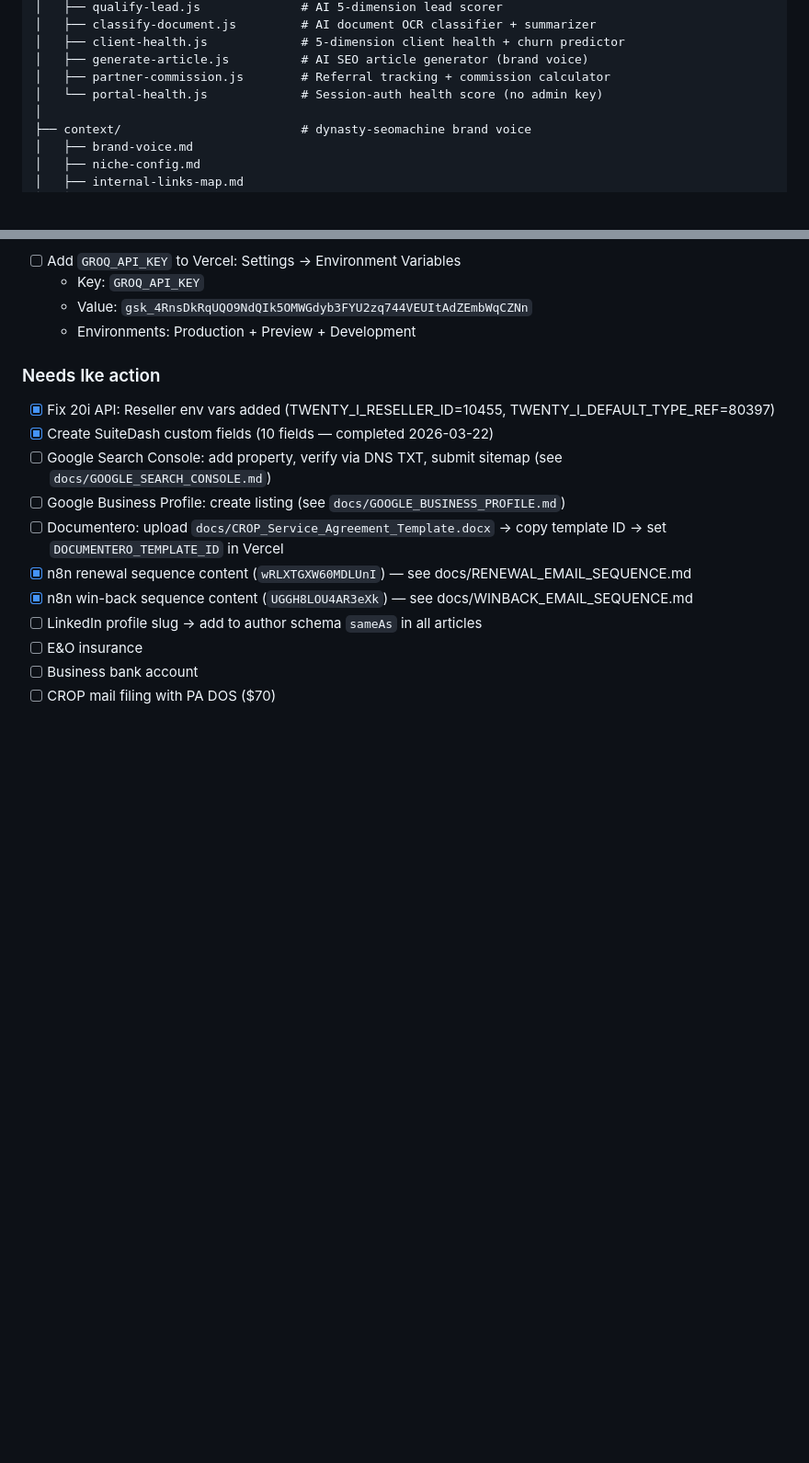
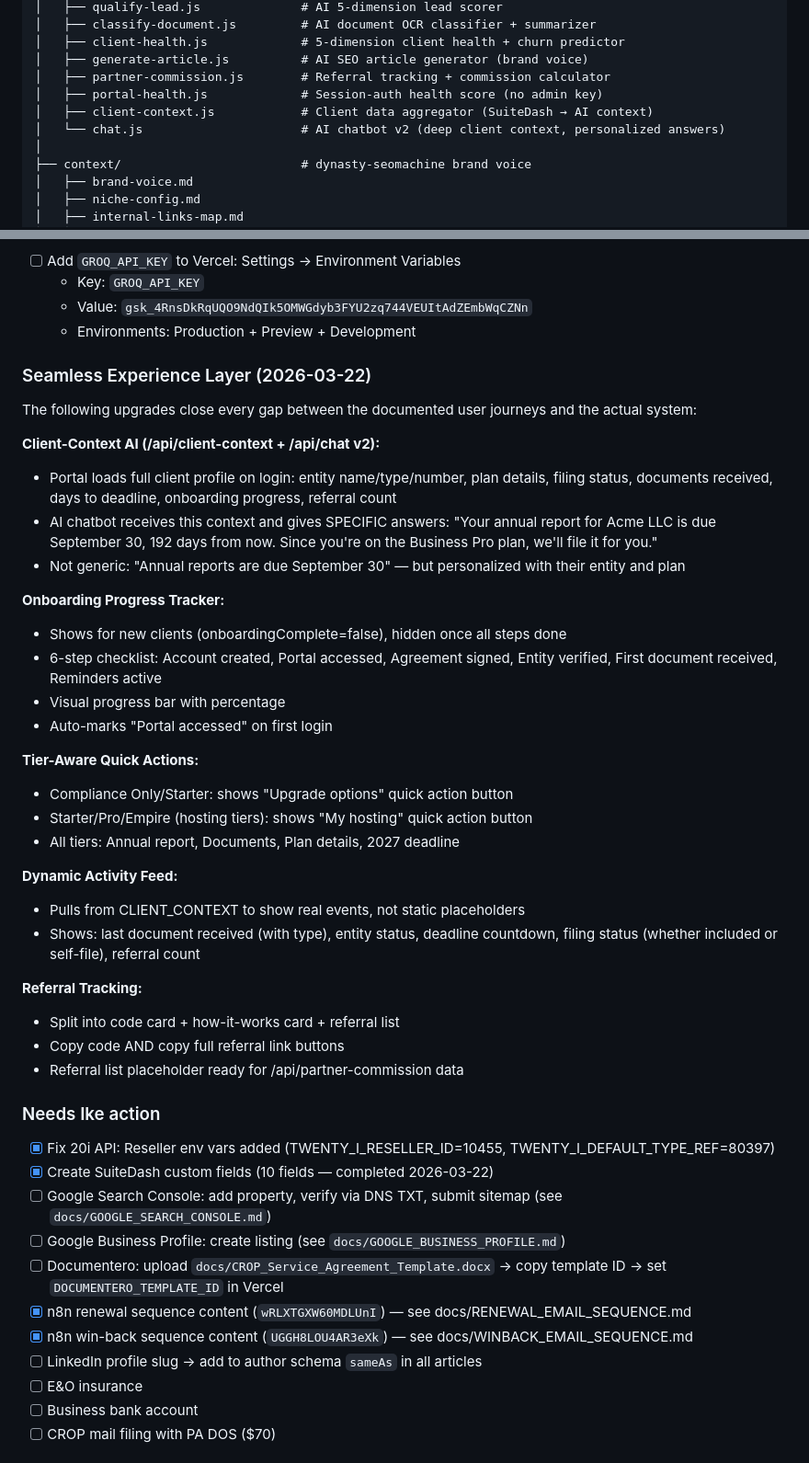
Before and after one commit to pinohu/pa-crop-services, a Markdown page: INFRASTRUCTURE.md, 2 parts joined by grey strips. Shown at 92% size. Drawn GitHub-style; blank space fills up the shorter version.

Commit message:
INFRASTRUCTURE.md: seamless experience layer — 21 APIs, client-context AI, onboarding tracker

```diff
--- a/INFRASTRUCTURE.md
+++ b/INFRASTRUCTURE.md
@@ -94,7 +94,9 @@ pa-crop-services/
 │   ├── client-health.js             # 5-dimension client health + churn predictor
 │   ├── generate-article.js          # AI SEO article generator (brand voice)
 │   ├── partner-commission.js        # Referral tracking + commission calculator
-│   └── portal-health.js             # Session-auth health score (no admin key)
+│   ├── portal-health.js             # Session-auth health score (no admin key)
+│   ├── client-context.js            # Client data aggregator (SuiteDash → AI context)
+│   └── chat.js                      # AI chatbot v2 (deep client context, personalized answers)
 │
 ├── context/                         # dynasty-seomachine brand voice
 │   ├── brand-voice.md
@@ -502,6 +504,41 @@ Philadelphia, Pittsburgh, Harrisburg, Allentown, Erie, Reading, Bethlehem, Scran
   - Value: `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`
   - Environments: Production + Preview + Development
 
+
+### Seamless Experience Layer (2026-03-22)
+
+The following upgrades close every gap between the documented user journeys and the actual system:
+
+**Client-Context AI (/api/client-context + /api/chat v2):**
+- Portal loads full client profile on login: entity name/type/number, plan details, filing status,
+  documents received, days to deadline, onboarding progress, referral count
+- AI chatbot receives this context and gives SPECIFIC answers:
+  "Your annual report for Acme LLC is due September 30, 192 days from now.
+   Since you're on the Business Pro plan, we'll file it for you."
+- Not generic: "Annual reports are due September 30" — but personalized with their entity and plan
+
+**Onboarding Progress Tracker:**
+- Shows for new clients (onboardingComplete=false), hidden once all steps done
+- 6-step checklist: Account created, Portal accessed, Agreement signed, Entity verified,
+  First document received, Reminders active
+- Visual progress bar with percentage
+- Auto-marks "Portal accessed" on first login
+
+**Tier-Aware Quick Actions:**
+- Compliance Only/Starter: shows "Upgrade options" quick action button
+- Starter/Pro/Empire (hosting tiers): shows "My hosting" quick action button
+- All tiers: Annual report, Documents, Plan details, 2027 deadline
+
+**Dynamic Activity Feed:**
+- Pulls from CLIENT_CONTEXT to show real events, not static placeholders
+- Shows: last document received (with type), entity status, deadline countdown,
+  filing status (whether included or self-file), referral count
+
+**Referral Tracking:**
+- Split into code card + how-it-works card + referral list
+- Copy code AND copy full referral link buttons
+- Referral list placeholder ready for /api/partner-commission data
+
 ### Needs Ike action
 - [x] Fix 20i API: Reseller env vars added (TWENTY_I_RESELLER_ID=10455, TWENTY_I_DEFAULT_TYPE_REF=80397)
 - [x] Create SuiteDash custom fields (10 fields — completed 2026-03-22)
```
